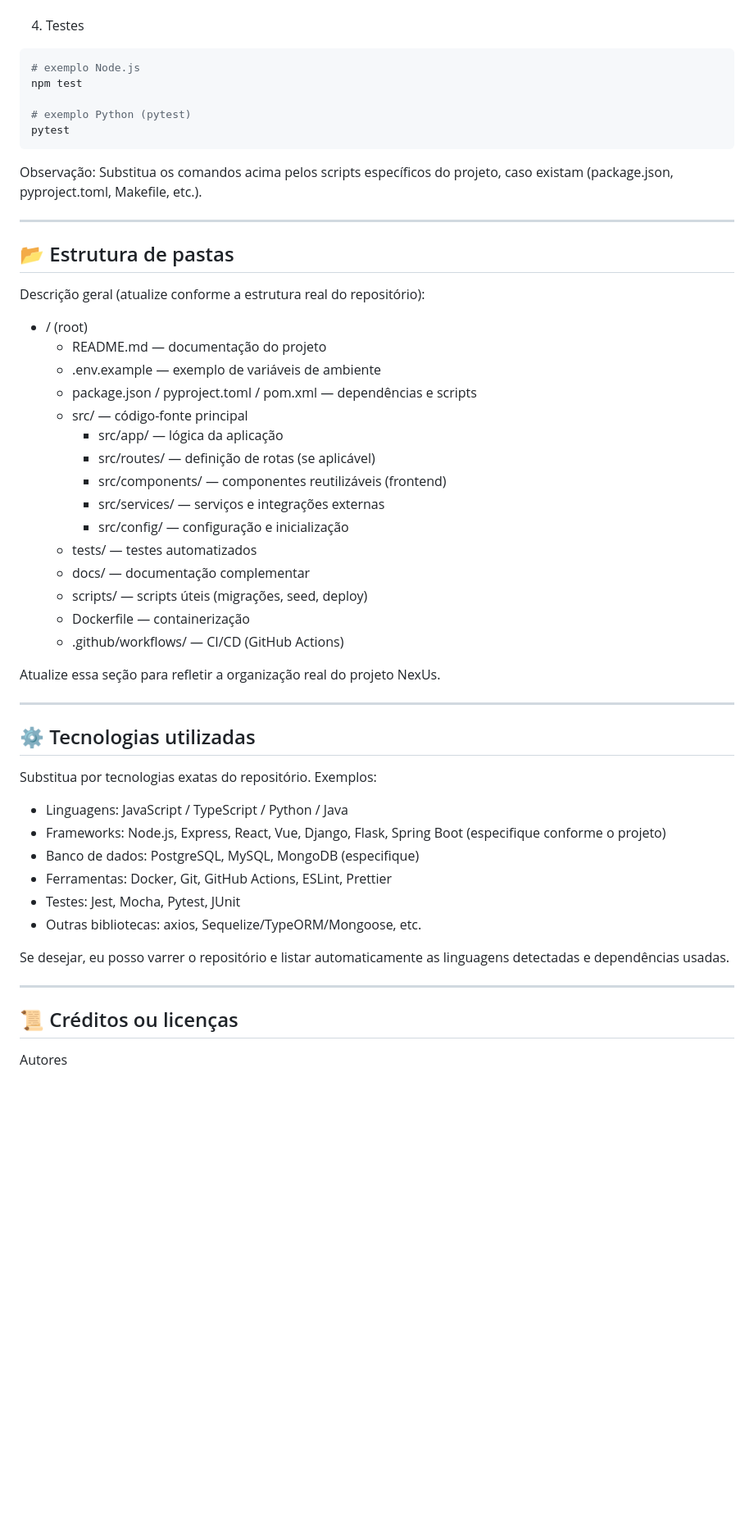
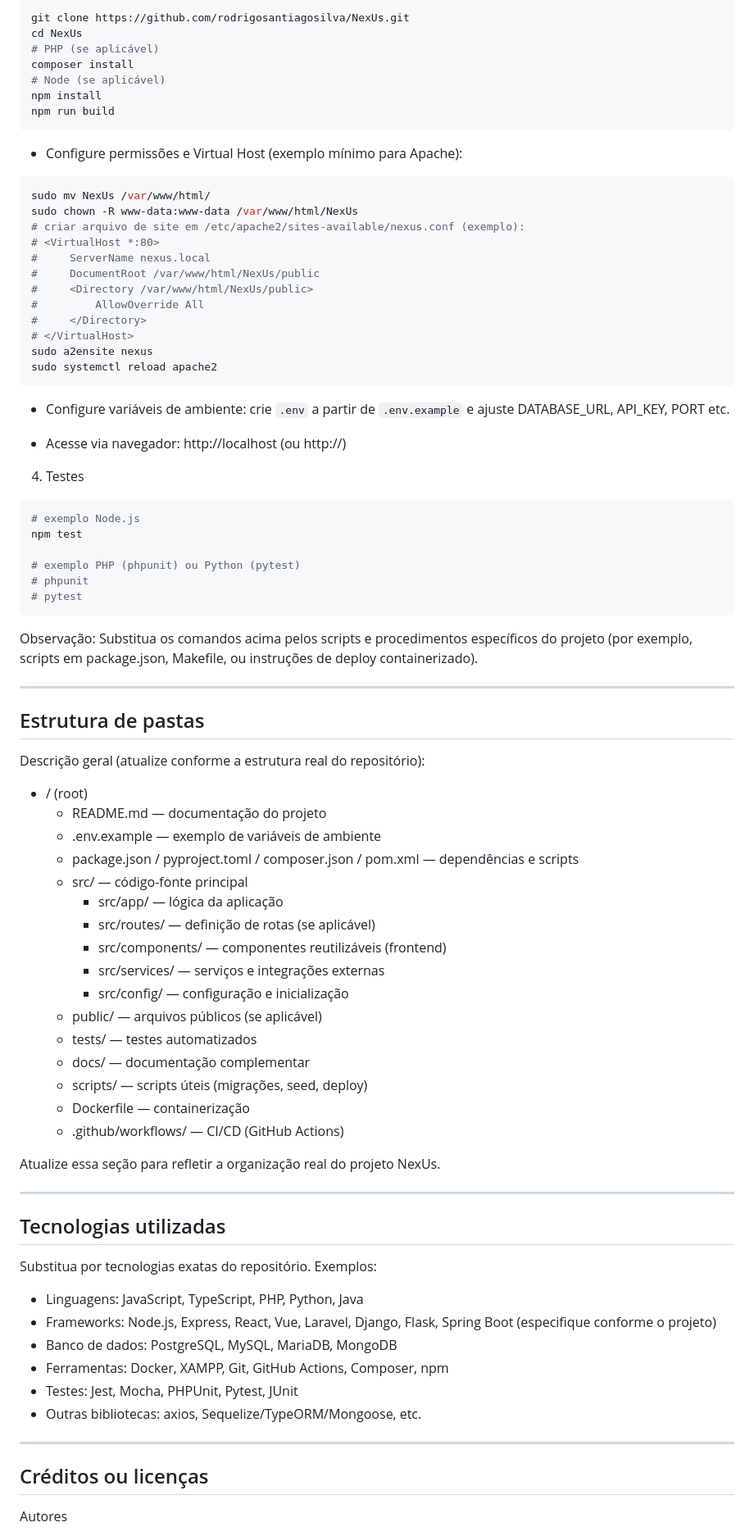
Before and after one commit to rodrigosantiagosilva/NexUs, a Markdown page: README.md, the part around one of its changes. Shown at 82% size. Drawn GitHub-style; blank space fills up the shorter version.

````diff
--- a/README.md
+++ b/README.md
@@ -77,31 +87,64 @@ docker run -p 3000:3000 --env-file .env nexus-app
+```bash
+git clone https://github.com/rodrigosantiagosilva/NexUs.git
+cd NexUs
+# PHP (se aplicável)
+composer install
+# Node (se aplicável)
+npm install
+npm run build
+```
+
+- Configure permissões e Virtual Host (exemplo mínimo para Apache):
+
+```bash
+sudo mv NexUs /var/www/html/
+sudo chown -R www-data:www-data /var/www/html/NexUs
+# criar arquivo de site em /etc/apache2/sites-available/nexus.conf (exemplo):
+# <VirtualHost *:80>
+#     ServerName nexus.local
+#     DocumentRoot /var/www/html/NexUs/public
+#     <Directory /var/www/html/NexUs/public>
+#         AllowOverride All
+#     </Directory>
+# </VirtualHost>
+sudo a2ensite nexus
+sudo systemctl reload apache2
+```
+
+- Configure variáveis de ambiente: crie `.env` a partir de `.env.example` e ajuste DATABASE_URL, API_KEY, PORT etc.
+
+- Acesse via navegador: http://localhost (ou http://<ip-do-servidor>)
 
 4. Testes
+
 ```bash
 # exemplo Node.js
 npm test
 
-# exemplo Python (pytest)
-pytest
+# exemplo PHP (phpunit) ou Python (pytest)
+# phpunit
+# pytest
 ```
 
-Observação: Substitua os comandos acima pelos scripts específicos do projeto, caso existam (package.json, pyproject.toml, Makefile, etc.).
+Observação: Substitua os comandos acima pelos scripts e procedimentos específicos do projeto (por exemplo, scripts em package.json, Makefile, ou instruções de deploy containerizado).
 
 ---
 
-## 📂 Estrutura de pastas
+## Estrutura de pastas
 
 Descrição geral (atualize conforme a estrutura real do repositório):
 
 - / (root)
   - README.md — documentação do projeto
   - .env.example — exemplo de variáveis de ambiente
-  - package.json / pyproject.toml / pom.xml — dependências e scripts
+  - package.json / pyproject.toml / composer.json / pom.xml — dependências e scripts
   - src/ — código-fonte principal
     - src/app/ — lógica da aplicação
     - src/routes/ — definição de rotas (se aplicável)
     - src/components/ — componentes reutilizáveis (frontend)
     - src/services/ — serviços e integrações externas
     - src/config/ — configuração e inicialização
+  - public/ — arquivos públicos (se aplicável)
   - tests/ — testes automatizados
   - docs/ — documentação complementar
   - scripts/ — scripts úteis (migrações, seed, deploy)
@@ -112,22 +155,20 @@ Atualize essa seção para refletir a organização real do projeto NexUs.
 
 ---
 
-## ⚙️ Tecnologias utilizadas
+## Tecnologias utilizadas
 
 Substitua por tecnologias exatas do repositório. Exemplos:
 
-- Linguagens: JavaScript / TypeScript / Python / Java
-- Frameworks: Node.js, Express, React, Vue, Django, Flask, Spring Boot (especifique conforme o projeto)
-- Banco de dados: PostgreSQL, MySQL, MongoDB (especifique)
-- Ferramentas: Docker, Git, GitHub Actions, ESLint, Prettier
-- Testes: Jest, Mocha, Pytest, JUnit
+- Linguagens: JavaScript, TypeScript, PHP, Python, Java
+- Frameworks: Node.js, Express, React, Vue, Laravel, Django, Flask, Spring Boot (especifique conforme o projeto)
+- Banco de dados: PostgreSQL, MySQL, MariaDB, MongoDB
+- Ferramentas: Docker, XAMPP, Git, GitHub Actions, Composer, npm
+- Testes: Jest, Mocha, PHPUnit, Pytest, JUnit
 - Outras bibliotecas: axios, Sequelize/TypeORM/Mongoose, etc.
-
-Se desejar, eu posso varrer o repositório e listar automaticamente as linguagens detectadas e dependências usadas.
 
 ---
 
-## 📜 Créditos ou licenças
+## Créditos ou licenças
 
 Autores
 - Rodrigo Santiago Silva — https://github.com/rodrigosantiagosilva
````
Also changed, not shown: other parts of README.md (+47 -37 lines).
